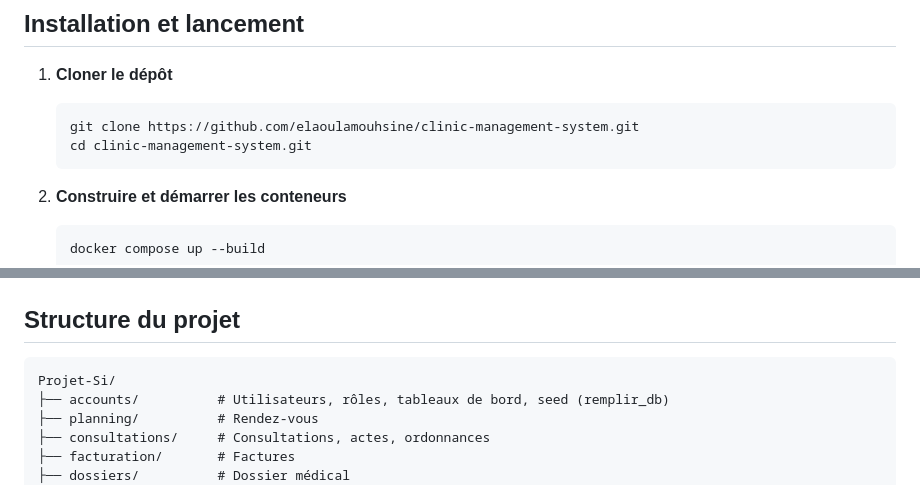
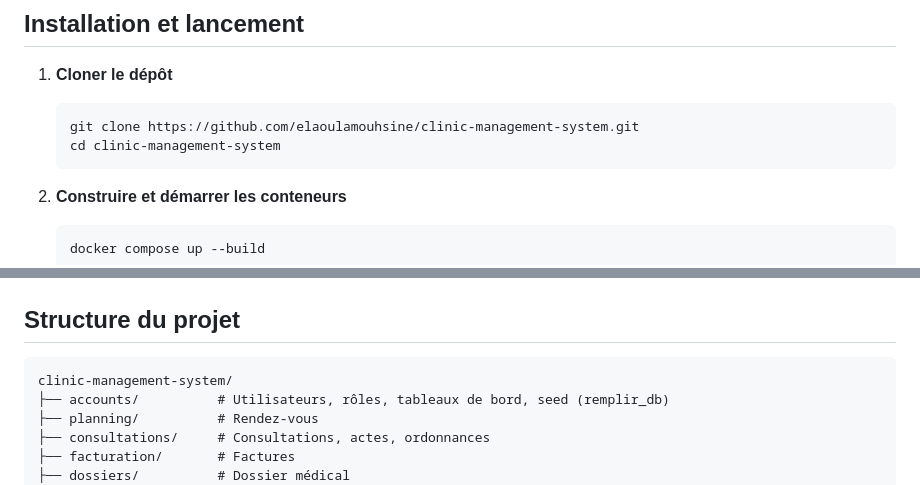
Before and after one commit to elaoulamouhsine/clinic-management-system, a Markdown page: README.md, 2 parts joined by grey strips. Rendered like a GitHub page.

````diff
--- a/README.md
+++ b/README.md
@@ -191,7 +191,7 @@ erDiagram
 
    ```bash
    git clone https://github.com/elaoulamouhsine/clinic-management-system.git
-   cd clinic-management-system.git
+   cd clinic-management-system
    ```
 
 2. **Construire et démarrer les conteneurs**
@@ -235,7 +235,7 @@ docker compose exec web python manage.py createsuperuser
 ## Structure du projet
 
 ```
-Projet-Si/
+clinic-management-system/
 ├── accounts/          # Utilisateurs, rôles, tableaux de bord, seed (remplir_db)
 ├── planning/          # Rendez-vous
 ├── consultations/     # Consultations, actes, ordonnances
````
